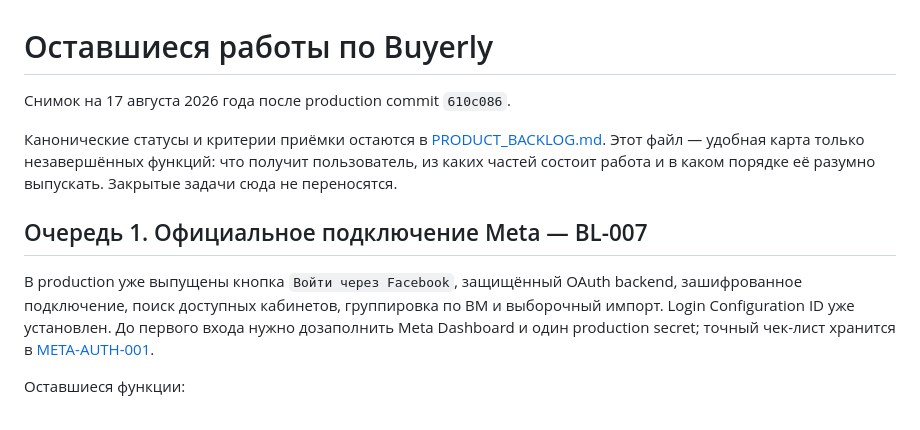
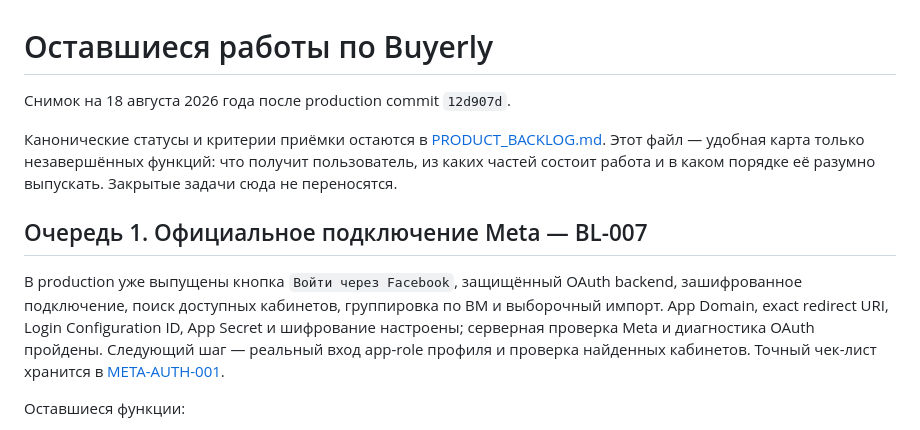
Before and after one commit to NPSolid-pixel/buyerly, a Markdown page: docs/REMAINING_PRODUCT_WORK.md, the part around the change. GitHub-like rendering.

Commit message:
docs(meta): mark production OAuth configured

```diff
--- a/docs/REMAINING_PRODUCT_WORK.md
+++ b/docs/REMAINING_PRODUCT_WORK.md
@@ -1,12 +1,12 @@
 # Оставшиеся работы по Buyerly
 
-Снимок на 17 августа 2026 года после production commit `610c086`.
+Снимок на 18 августа 2026 года после production commit `12d907d`.
 
 Канонические статусы и критерии приёмки остаются в [PRODUCT_BACKLOG.md](PRODUCT_BACKLOG.md). Этот файл — удобная карта только незавершённых функций: что получит пользователь, из каких частей состоит работа и в каком порядке её разумно выпускать. Закрытые задачи сюда не переносятся.
 
 ## Очередь 1. Официальное подключение Meta — BL-007
 
-В production уже выпущены кнопка `Войти через Facebook`, защищённый OAuth backend, зашифрованное подключение, поиск доступных кабинетов, группировка по BM и выборочный импорт. Login Configuration ID уже установлен. До первого входа нужно дозаполнить Meta Dashboard и один production secret; точный чек-лист хранится в [META-AUTH-001](FACEBOOK_AUTHORIZATION_PLAN.md).
+В production уже выпущены кнопка `Войти через Facebook`, защищённый OAuth backend, зашифрованное подключение, поиск доступных кабинетов, группировка по BM и выборочный импорт. App Domain, exact redirect URI, Login Configuration ID, App Secret и шифрование настроены; серверная проверка Meta и диагностика OAuth пройдены. Следующий шаг — реальный вход app-role профиля и проверка найденных кабинетов. Точный чек-лист хранится в [META-AUTH-001](FACEBOOK_AUTHORIZATION_PLAN.md).
 
 Оставшиеся функции:
 
```
Also changed, not shown: docs/FACEBOOK_AUTHORIZATION_PLAN.md (+10 -12 lines), docs/PRODUCT_BACKLOG.md (+2 -1 lines).
